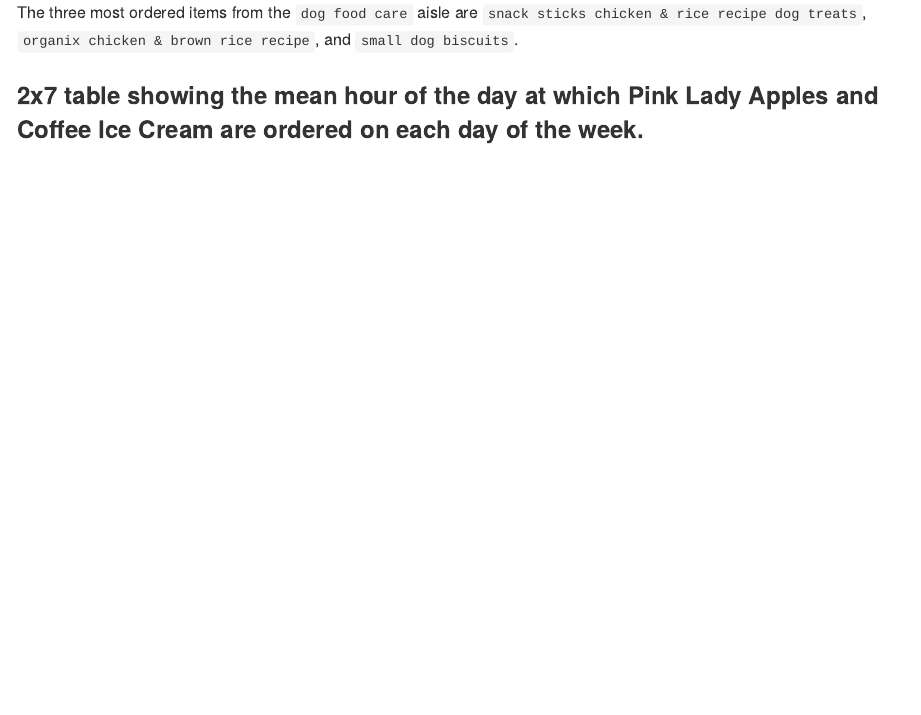
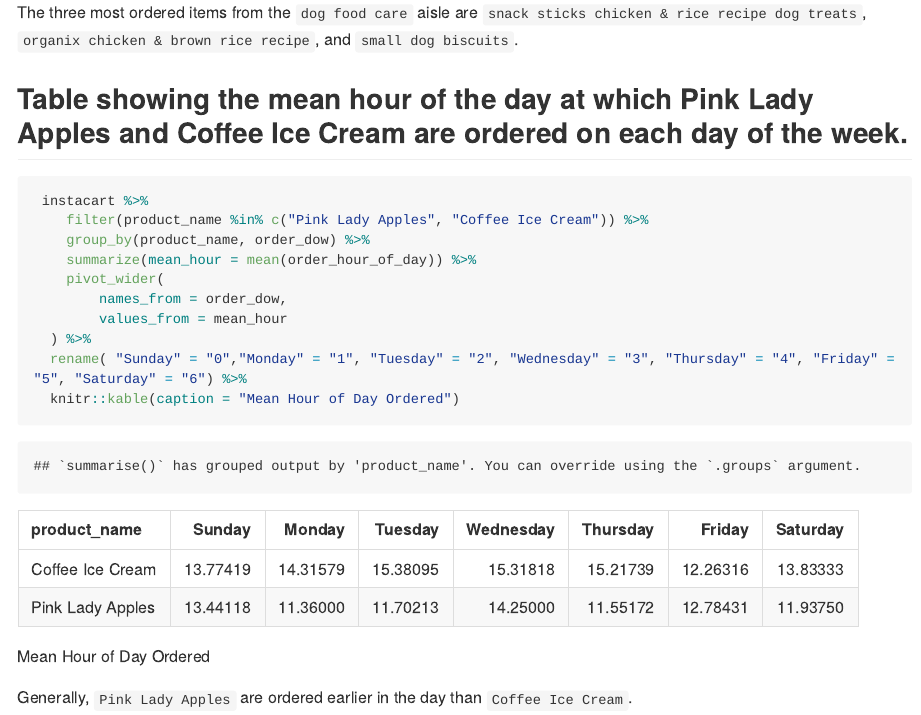
Before and after one commit to KelDel07/p8105_hw3_kdt2119, an R Markdown document (p8105_hw3_kdt2119.Rmd): the page in a window 1100 px wide, from 3860 px down. The pictures show the output file p8105_hw3_kdt2119.md that the author committed with the source, drawn offline in the style of GitHub; long lines of code are wrapped.

Commit message:
Complete Q1.

````diff
--- a/p8105_hw3_kdt2119.Rmd
+++ b/p8105_hw3_kdt2119.Rmd
@@ -85,4 +85,18 @@
 The three most ordered items from the `dog food care` aisle are `snack sticks chicken & rice recipe dog treats`, `organix chicken & brown rice recipe`, and `small dog biscuits`.
 
 
-### 2x7 table showing the mean hour of the day at which Pink Lady Apples and Coffee Ice Cream are ordered on each day of the week.
+## Table showing the mean hour of the day at which Pink Lady Apples and Coffee Ice Cream are ordered on each day of the week.
+
+```{r apples_ice_cream_table}
+ instacart %>%
+	filter(product_name %in% c("Pink Lady Apples", "Coffee Ice Cream")) %>%
+	group_by(product_name, order_dow) %>%
+	summarize(mean_hour = mean(order_hour_of_day)) %>%
+	pivot_wider(
+		names_from = order_dow,
+		values_from = mean_hour
+  ) %>%
+  rename( "Sunday" = "0","Monday" = "1", "Tuesday" = "2", "Wednesday" = "3", "Thursday" = "4", "Friday" = "5", "Saturday" = "6") %>%
+  knitr::kable(caption = "Mean Hour of Day Ordered")
+```
+Generally, `Pink Lady Apples` are ordered earlier in the day than `Coffee Ice Cream`.
````
Also changed, not shown: p8105_hw3_kdt2119.md.
